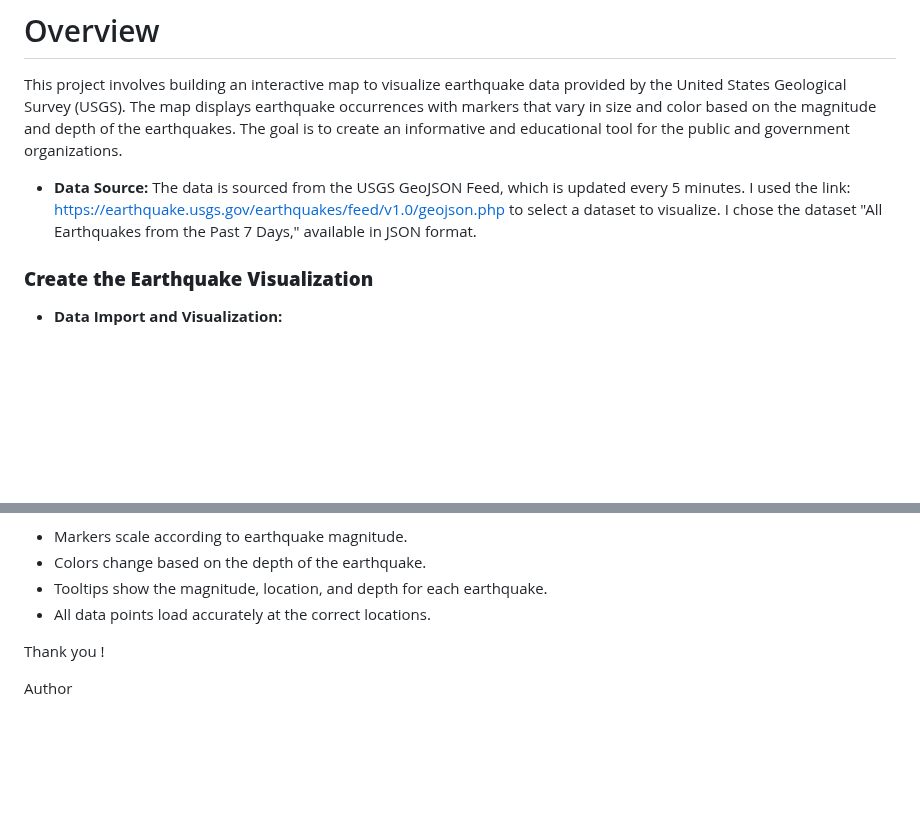
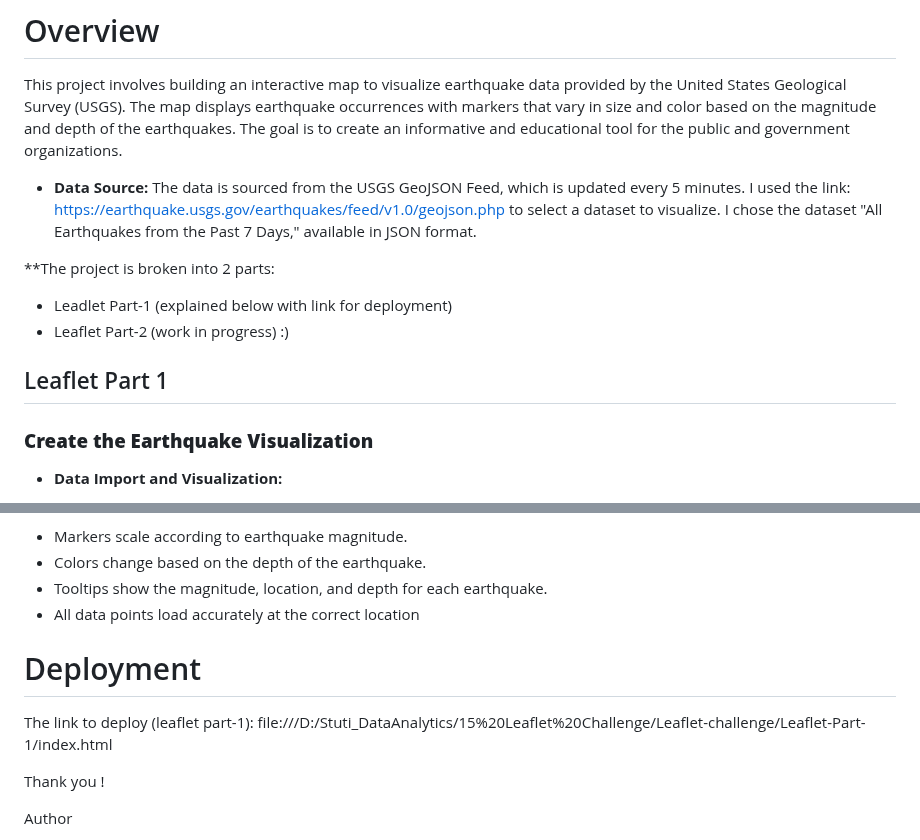
Before and after one commit to Stutimp/Earthquake-Visualization-Using-Leaflet-and-USGS-Data, a Markdown page: README.md, 2 parts joined by grey strips. Rendered like a GitHub page; blank space fills up the shorter version.

Commit message:
added into readme file

```diff
--- a/README.md
+++ b/README.md
@@ -7,6 +7,13 @@ This project involves building an interactive map to visualize earthquake data p
 
 - **Data Source:**
 The data is sourced from the USGS GeoJSON Feed, which is updated every 5 minutes. I used the link: https://earthquake.usgs.gov/earthquakes/feed/v1.0/geojson.php to select a dataset to visualize. I chose the dataset "All Earthquakes from the Past 7 Days," available in JSON format.
+
+**The project is broken into 2 parts:
+- Leadlet Part-1 (explained below with link for deployment)
+- Leaflet Part-2 (work in progress) :)
+
+
+## Leaflet Part 1
 
 ### **Create the Earthquake Visualization**
 - **Data Import and Visualization:**
@@ -54,7 +61,10 @@ Overall, this script creates an interactive map that visualizes recent earthquak
 - Markers scale according to earthquake magnitude.
 - Colors change based on the depth of the earthquake.
 - Tooltips show the magnitude, location, and depth for each earthquake.
-- All data points load accurately at the correct locations.
+- All data points load accurately at the correct location
+
+# Deployment
+The link to deploy (leaflet part-1): file:///D:/Stuti_DataAnalytics/15%20Leaflet%20Challenge/Leaflet-challenge/Leaflet-Part-1/index.html
 
 Thank you !
 
```
